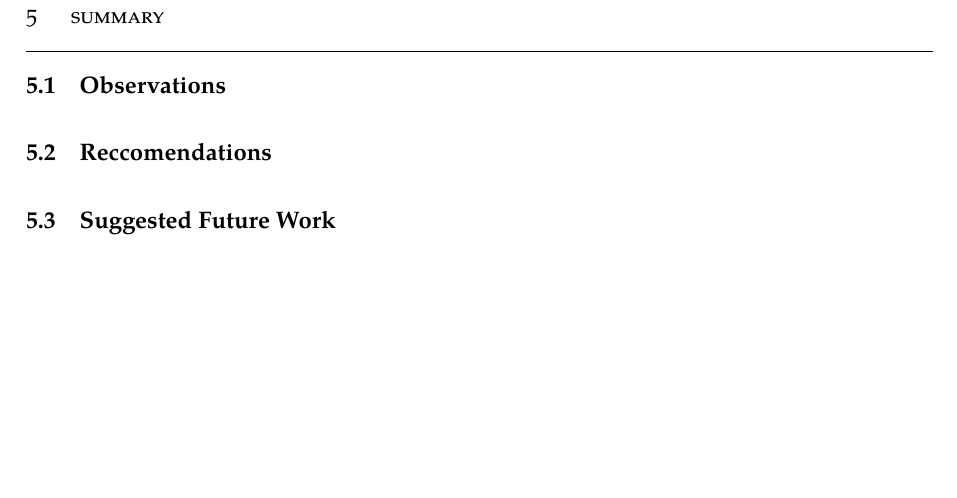
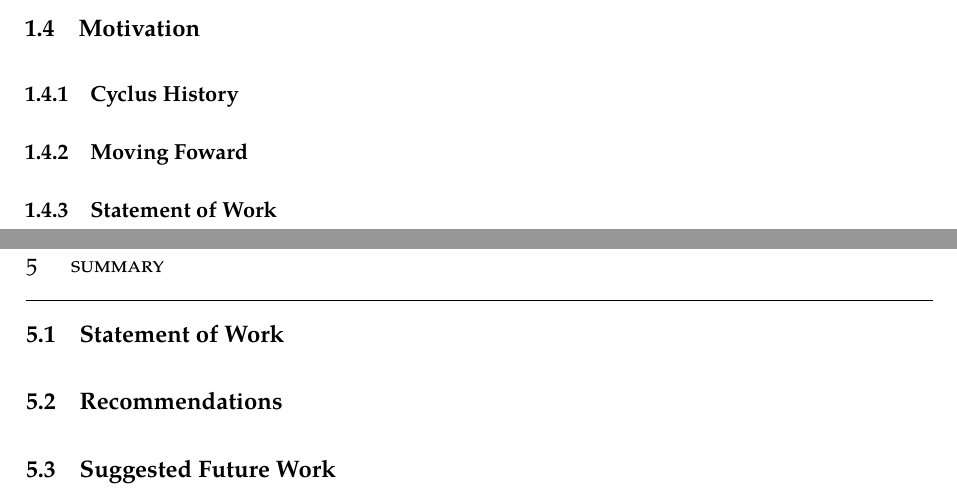
Before and after one commit to gidden/thesis, a LaTeX thesis (diss/paper/paper.tex, which reads diss/paper/chapters/1-intro/main.tex, diss/paper/chapters/5-concl/main.tex): part of page 14 of 15 before the commit and two parts of pages 10 and 14 of 15 after it, the two joined at a grey line, cut at the place of the change, the shorter picture padded with empty space. Compiled offline with pdfLaTeX.

Commit message:
updated overview based on conversation with paul

```diff
--- a/diss/paper/chapters/1-intro/main.tex
+++ b/diss/paper/chapters/1-intro/main.tex
@@ -27,3 +21,11 @@
 \subsection{Supply Chain Modeling}
 
 \subsection{Mathematical Programming}
+
+\section{Motivation}
+
+\subsection{Cyclus History}
+
+\subsection{Moving Foward}
+
+\subsection{Statement of Work}
--- a/diss/paper/chapters/5-concl/main.tex
+++ b/diss/paper/chapters/5-concl/main.tex
@@ -1,7 +1,7 @@
 \chapter{Summary}\label{ch:summary}
 
-\section{Observations}
+\section{Statement of Work}
 
-\section{Reccomendations}
+\section{Recommendations}
 
 \section{Suggested Future Work}
```
Also changed, not shown: diss/paper/chapters/4-results/main.tex (+2 -2 lines), diss/paper/chapters/1-intro/main.tex (6 more changed lines).
